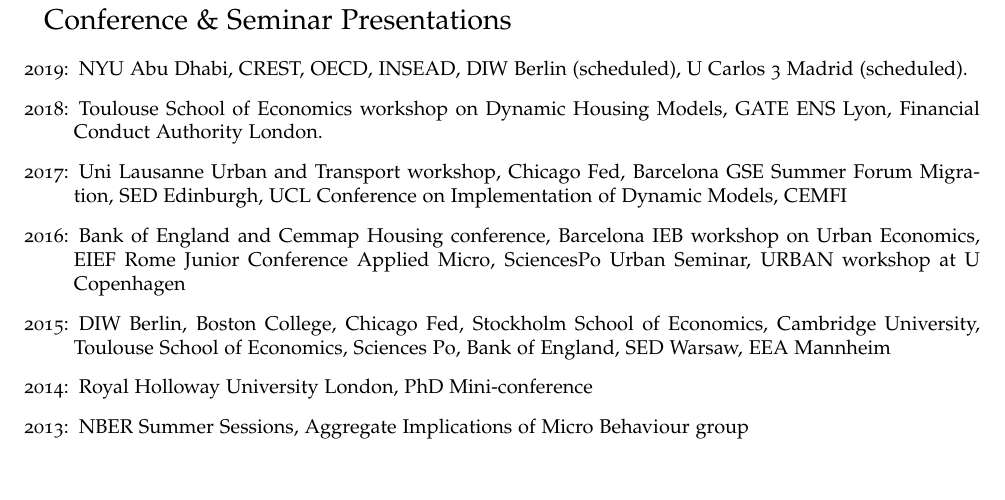
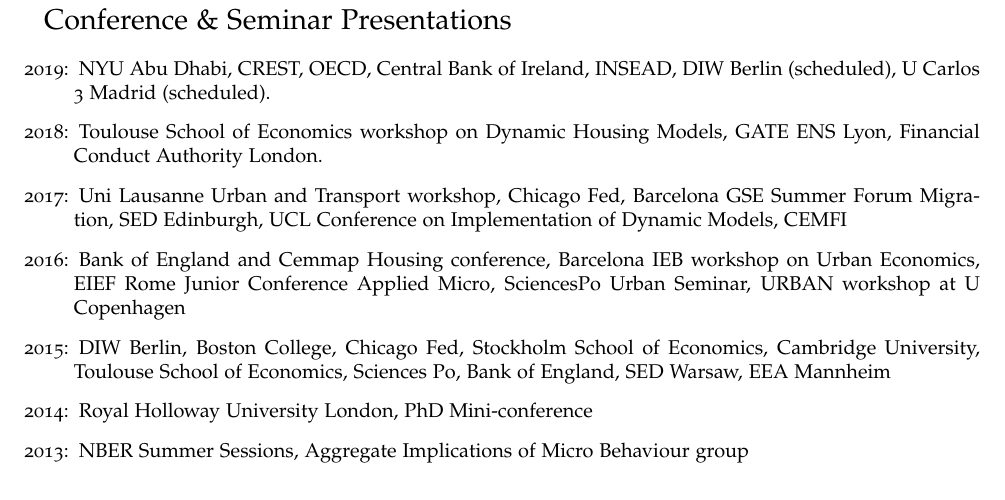
Before and after one commit to floswald/floswald.github.io, a LaTeX document (tex/floswald.tex): part of page 2 of 3, cut so that both start at the same text. Compiled offline with pdfLaTeX.

Commit message:
rebuilding site Tue Dec 10 13:24:14 CET 2019

```diff
--- a/tex/floswald.tex
+++ b/tex/floswald.tex
@@ -150,7 +150,7 @@
 
 \begin{itemize}
   % \setlength{\itemindent}{26pt}
-\item[2019:] NYU Abu Dhabi, CREST, OECD, INSEAD, DIW Berlin (scheduled), U Carlos 3 Madrid (scheduled).
+\item[2019:] NYU Abu Dhabi, CREST, OECD, Central Bank of Ireland, INSEAD, DIW Berlin (scheduled), U Carlos 3 Madrid (scheduled).
 \item[2018:] Toulouse School of Economics workshop on Dynamic Housing Models, GATE ENS Lyon, Financial Conduct Authority London.
 \item[2017:] Uni Lausanne Urban and Transport workshop, Chicago Fed, Barcelona GSE Summer Forum Migration, SED Edinburgh, UCL Conference on Implementation of Dynamic Models, CEMFI
 \item[2016:] Bank of England and Cemmap Housing conference, Barcelona IEB workshop on Urban Economics, EIEF Rome Junior Conference Applied Micro, SciencesPo Urban Seminar, URBAN workshop at U Copenhagen
```
Also changed, not shown: tex/floswald.pdf.
